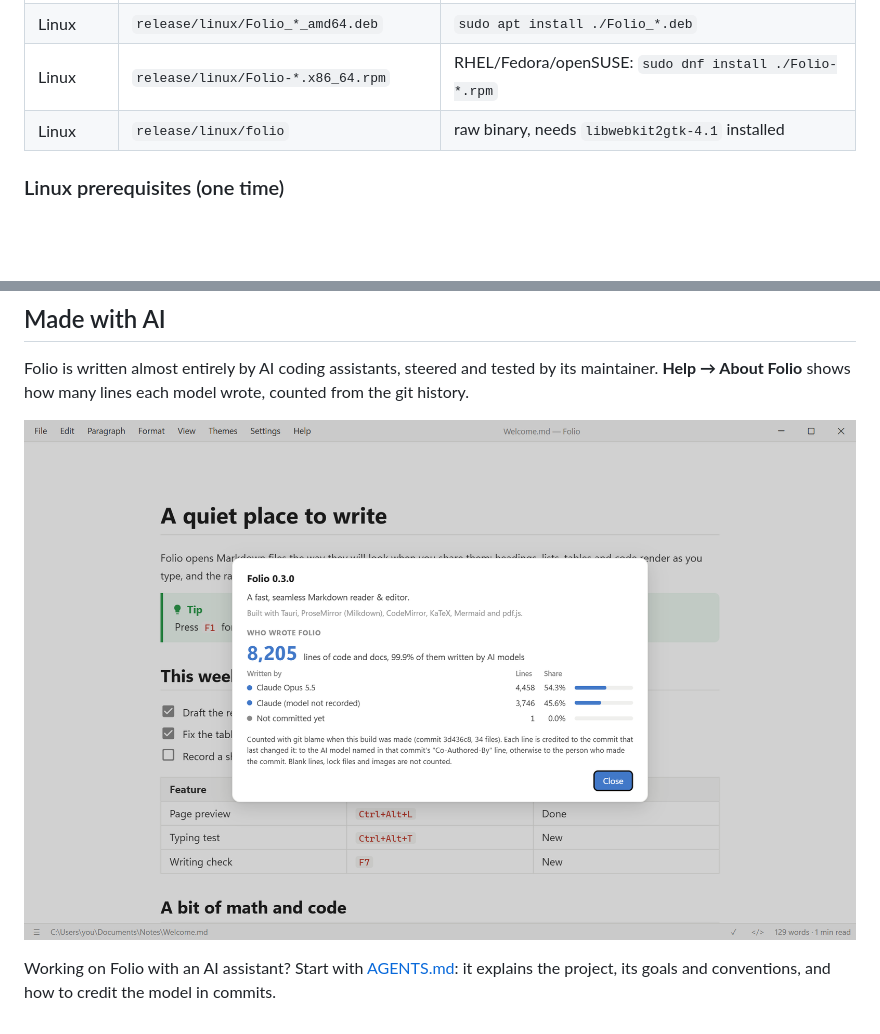
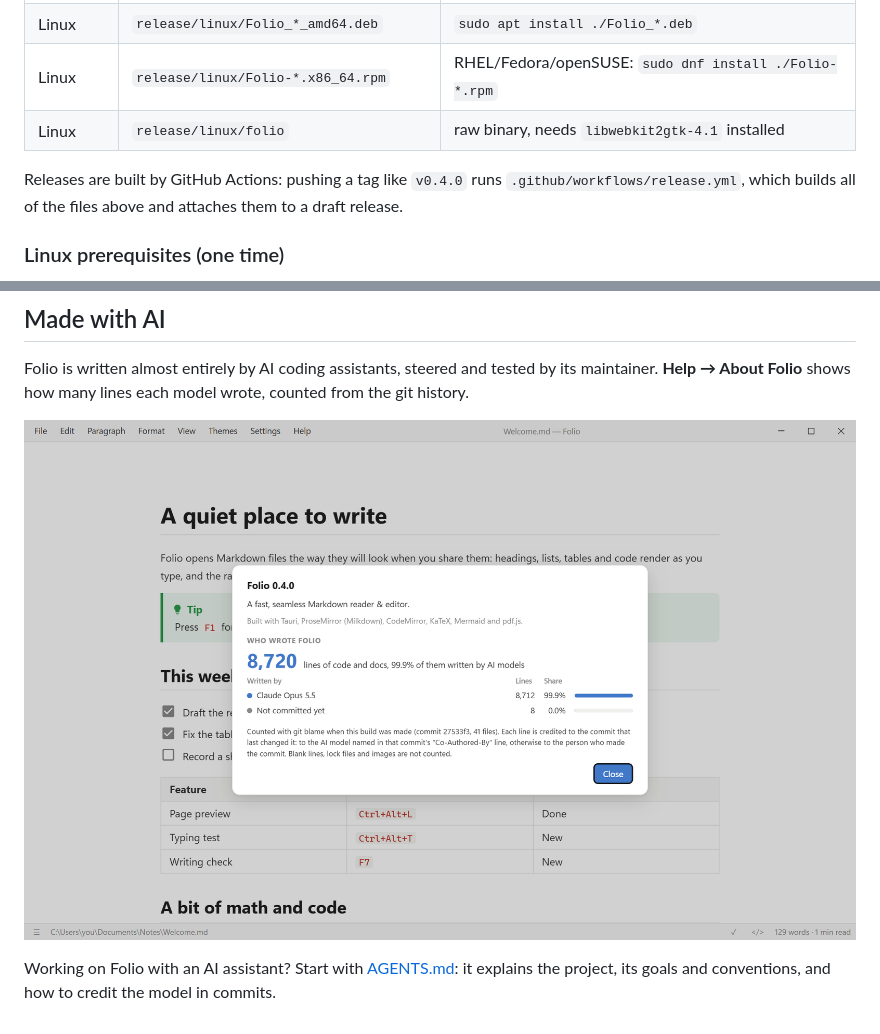
Before and after one commit to Sooeeren/CaretFlow, a Markdown page: README.md, 2 parts joined by grey strips. Rendered like a GitHub page; pictures changed too: docs/screenshots/about.png; blank space fills up the shorter version.

Commit message:
Release 0.4.0: spelling & grammar check, typing test, per-model About
Co-Authored-By: Claude Opus 5.5 <noreply@anthropic.com>

```diff
--- a/README.md
+++ b/README.md
@@ -103,6 +103,9 @@ Outputs:
 | Linux | `release/linux/Folio-*.x86_64.rpm` | RHEL/Fedora/openSUSE: `sudo dnf install ./Folio-*.rpm` |
 | Linux | `release/linux/folio` | raw binary, needs `libwebkit2gtk-4.1` installed |
 
+Releases are built by GitHub Actions: pushing a tag like `v0.4.0` runs
+`.github/workflows/release.yml`, which builds all of the files above and attaches them to a draft release.
+
 ### Linux prerequisites (one time)
 
 From Windows, the Linux build runs inside WSL (default distro `Ubuntu`; pass `-Distro <name>` to
```
Also changed, not shown: AGENTS.md (+3 -2 lines), 5 other files.
